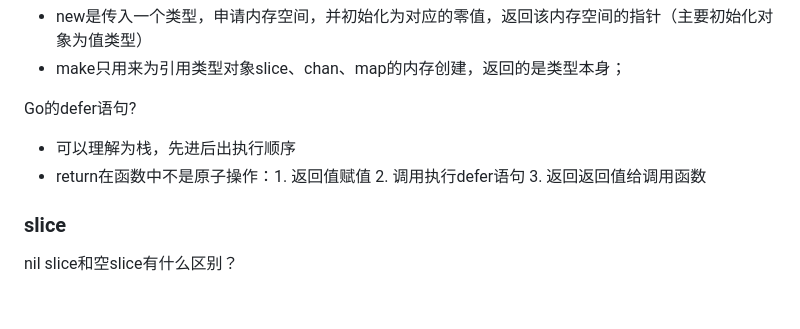
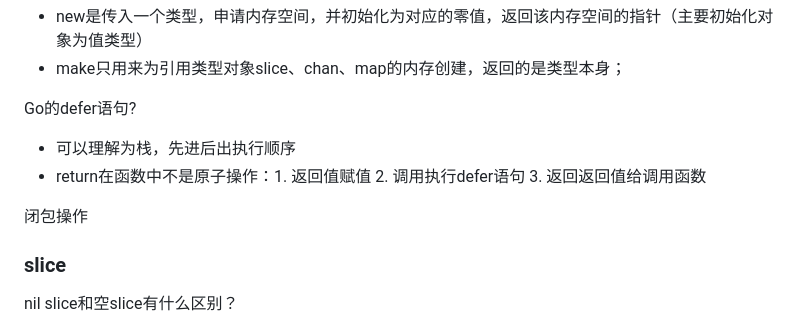
Before and after one commit to libuliduobuqiuqiu/GoDemo, a Markdown page: docs/base/go_interview.md, the part around the change. Rendered like a GitHub page; blank space fills up the shorter version.

Commit message:
update: update go interview docs.

```diff
--- a/docs/go_interview.md
+++ b/docs/base/go_interview.md
@@ -154,6 +154,8 @@ Go的defer语句?
 - 可以理解为栈，先进后出执行顺序
 - return在函数中不是原子操作：1. 返回值赋值 2. 调用执行defer语句 3. 返回返回值给调用函数
 
+闭包操作
+
 ### slice
 
 nil slice和空slice有什么区别？
```
